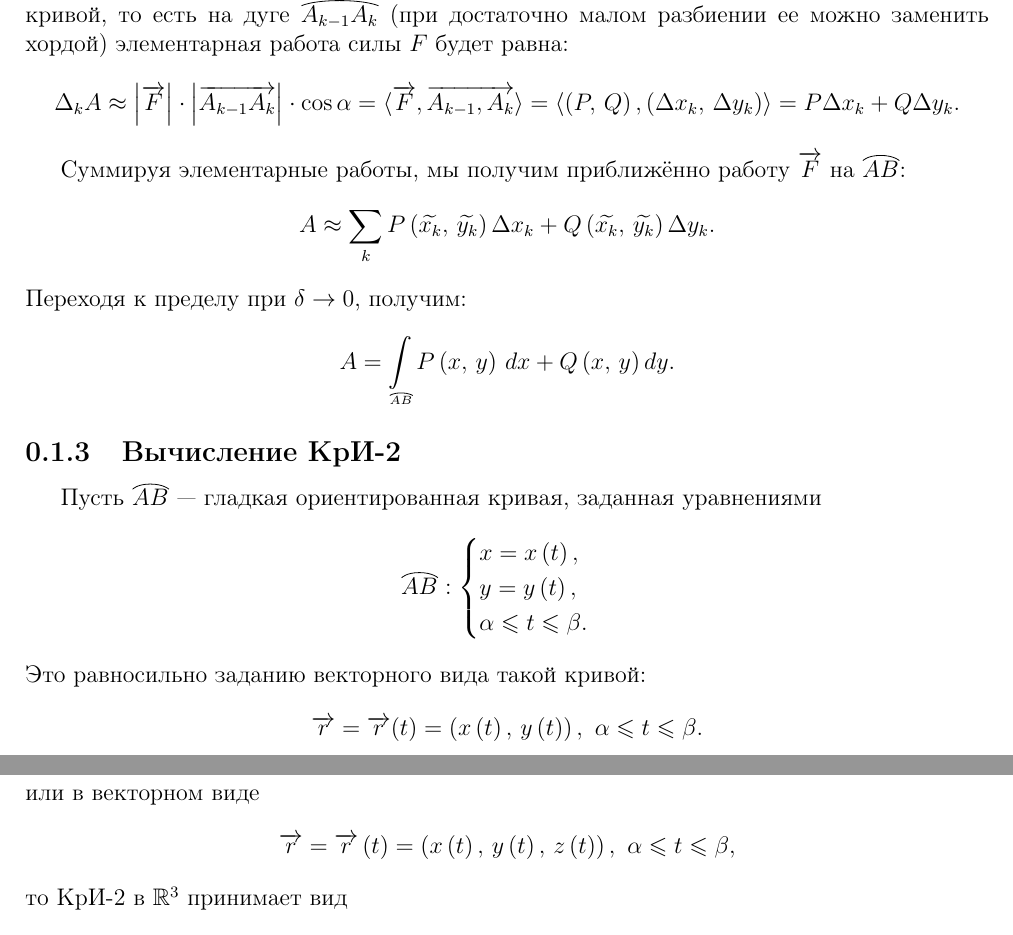
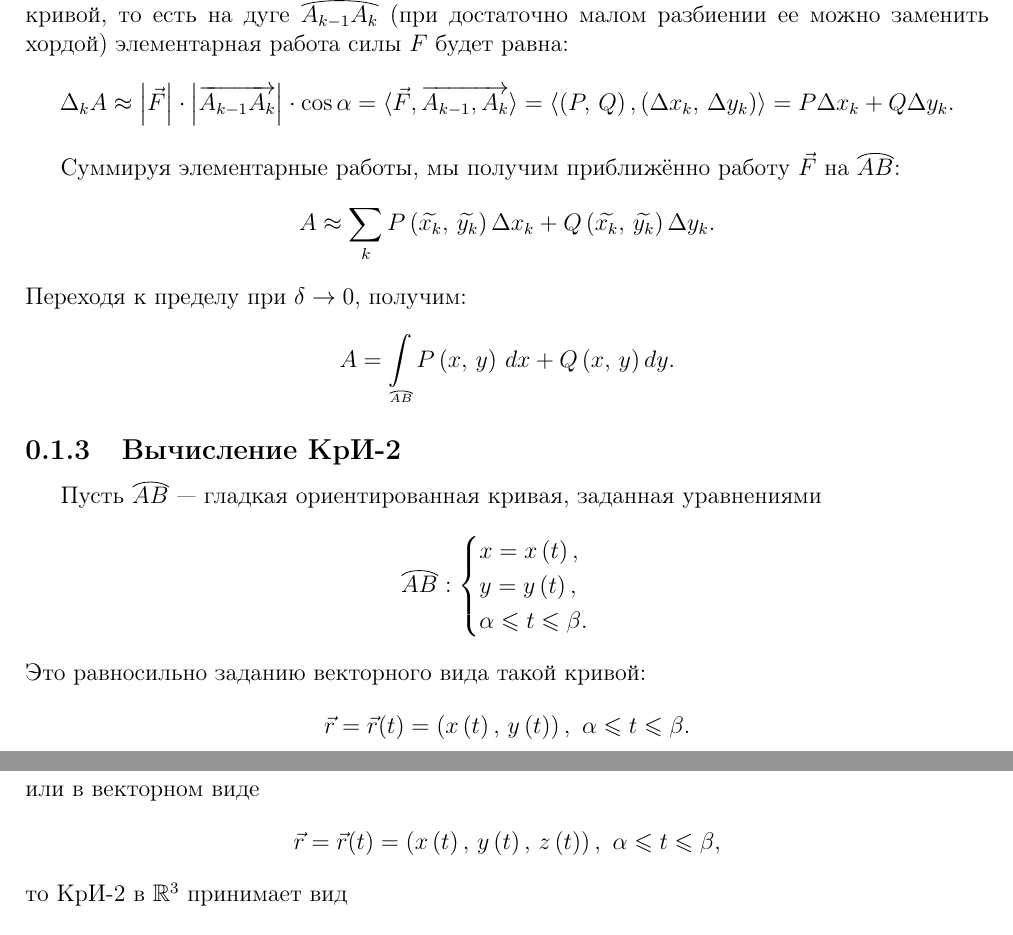
Before and after one commit to alex65536/bulatov-lectures, a LaTeX document (tex/chapter9/lec19.tex): two parts of pages 3 and 6 of 6, joined at a grey line, cut so that both start at the same text. Compiled offline with pdfLaTeX.

Commit message:
\overrightarrow => \vec

```diff
--- a/tex/chapter9/lec19.tex
+++ b/tex/chapter9/lec19.tex
@@ -170,15 +170,15 @@ y ), Q ( x, y ) \right)$.
 (при достаточно малом разбиении ее можно заменить хордой)
 элементарная работа силы $F$ будет равна:
 \[
-\Delta_k A \approx \left| \overrightarrow{F} \right| \cdot \left|
+\Delta_k A \approx \left| \vec{F} \right| \cdot \left|
 \overrightarrow{A_{k - 1} A_k} \right| \cdot \cos{\alpha} =
-\langle \overrightarrow{F}, \overrightarrow{A_{k - 1}, A_{k}} \rangle =
+\langle \vec{F}, \overrightarrow{A_{k - 1}, A_{k}} \rangle =
 \langle \left( P,\, Q \right), \left( \Delta x_k,\, \Delta y_k \right) \rangle
 = P \Delta x_k + Q \Delta y_k.
 \]
 
 Суммируя элементарные работы, мы получим приближённо работу
-$\overrightarrow{F}$ на $\overbow{AB}$:
+$\vec{F}$ на $\overbow{AB}$:
 \[
 A \approx \sum\limits_k P \left( \widetilde{x_k},\, \widetilde{y_k} \right)
 \Delta x_k + Q \left( \widetilde{x_k},\, \widetilde{y_k} \right) \Delta y_k.
@@ -204,7 +204,7 @@ y = y \left( t \right),\\
 \]
 Это равносильно заданию векторного вида такой кривой:
 \[
-\overrightarrow{r} = \overrightarrow{r}(t) =
+\vec{r} = \vec{r}(t) =
 \left( x \left( t \right),\, y \left( t \right) \right),\
 \alpha \leq t \leq \beta.
 \]
@@ -375,7 +375,7 @@ dy$, где $A = (0,
 	\]
 	или в векторном виде
 	\[
-	\overrightarrow{r} = \overrightarrow{r} \left( t \right) = \left( x \left( t
+	\vec{r} = \vec{r}(t) = \left( x \left( t
 	\right),\, y \left( t \right),\, z \left( t \right) \right),\
 	\alpha \leq t \leq \beta,
 	\]
```
